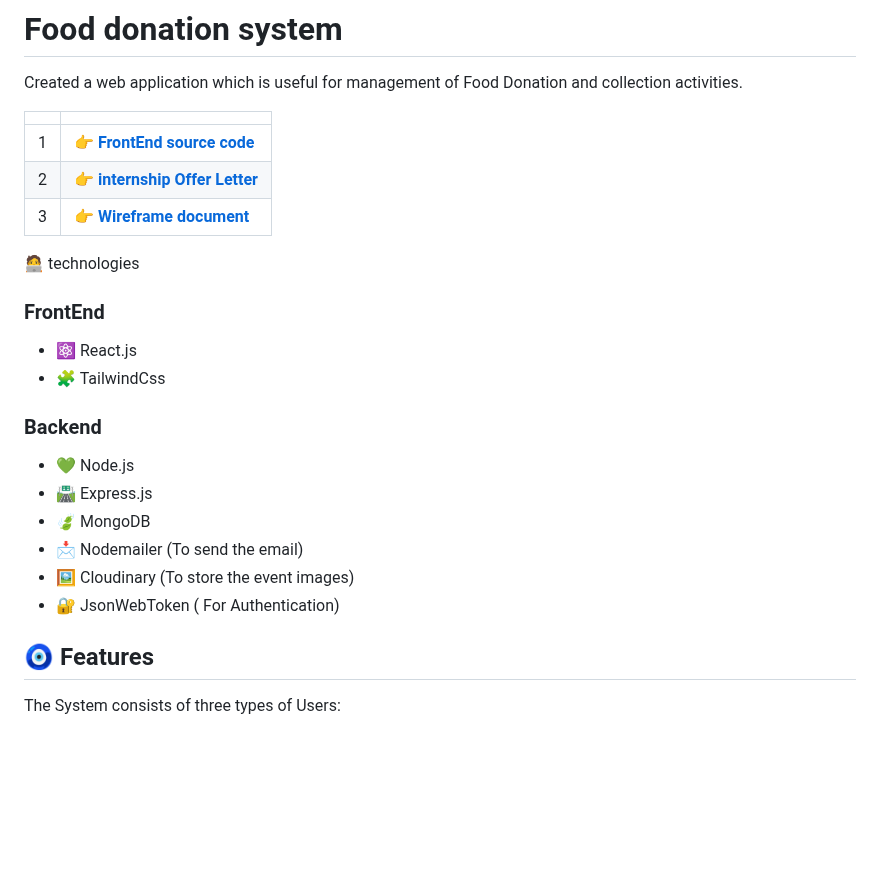
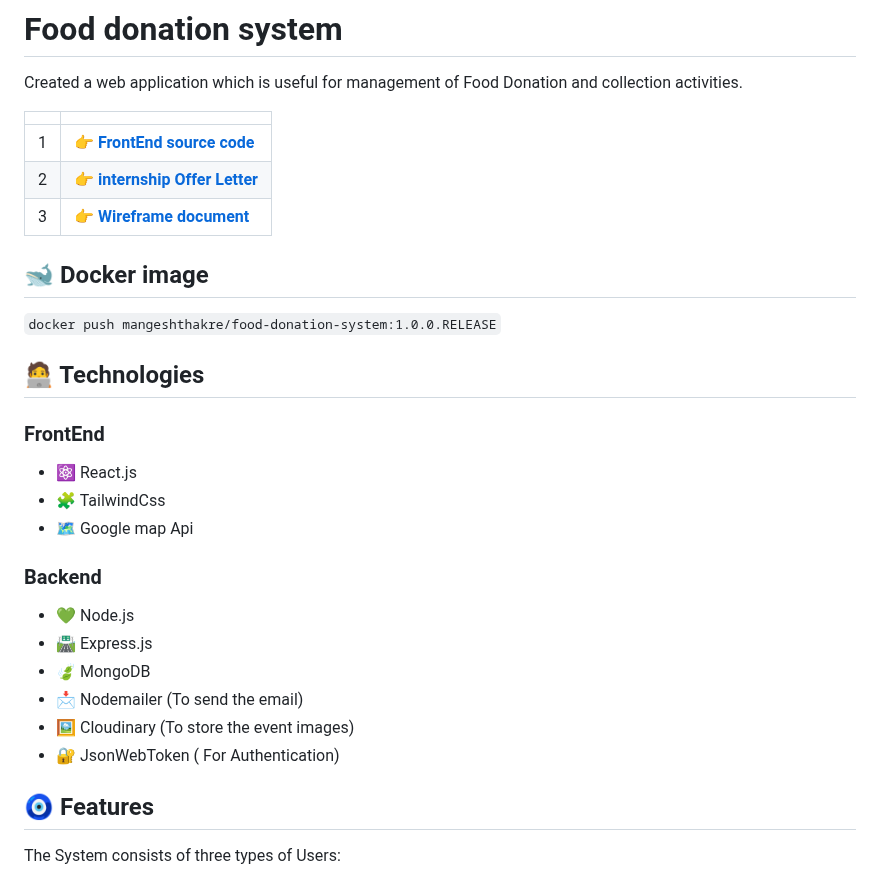
Before and after one commit to MangeshThakre/food-donation-backend-FSJS, a Markdown page: README.md, the part around the change. Drawn GitHub-style; blank space fills up the shorter version.

```diff
--- a/README.md
+++ b/README.md
@@ -11,16 +11,19 @@ Created a web application which is useful for management of Food Donation and co
 |  2 | [__👉 internship Offer Letter__](https://s3.ap-south-1.amazonaws.com/internship.ineuron.ai/letters/ef3b6155-5739-44d6-99c0-c5d7a8361ecf.pdf)  |
 |  3 | [__👉 Wireframe document__](https://app.uizard.io/prototypes/EwqnPZjw10UyjKLq0n4V/player)  |
 
+## 🐋 Docker image
+
+  `docker push mangeshthakre/food-donation-system:1.0.0.RELEASE`
 
 
 
-
-🧑‍💻 technologies
+## 🧑‍💻 Technologies
 
 ### FrontEnd
 
 * ⚛️ React.js
 * 🧩 TailwindCss
+* 🗺️ Google map Api
 
 ### Backend
 
@@ -30,7 +33,6 @@ Created a web application which is useful for management of Food Donation and co
 * 📩 Nodemailer (To send the email)
 * 🖼️ Cloudinary (To store the event images)
 * 🔐 JsonWebToken ( For Authentication)
-
 
 
 ## 🧿 Features
```
